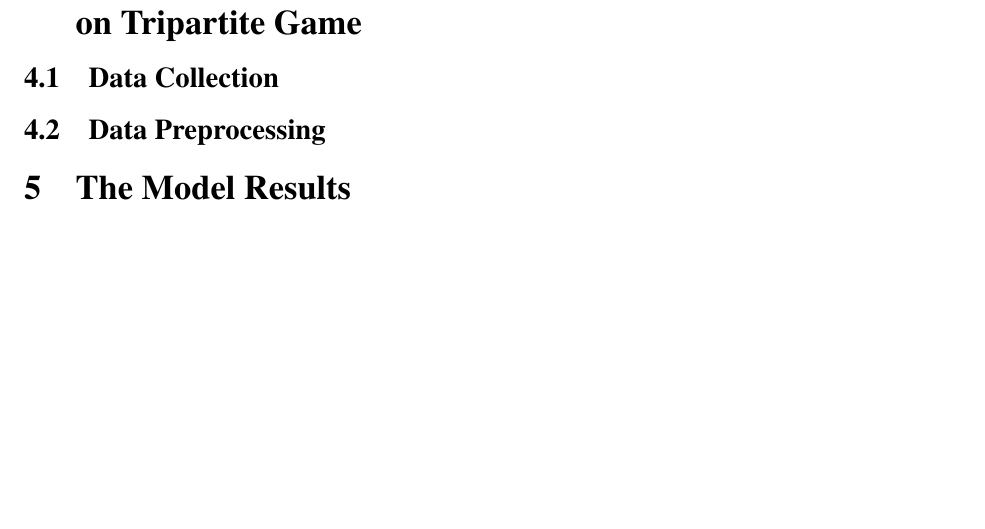
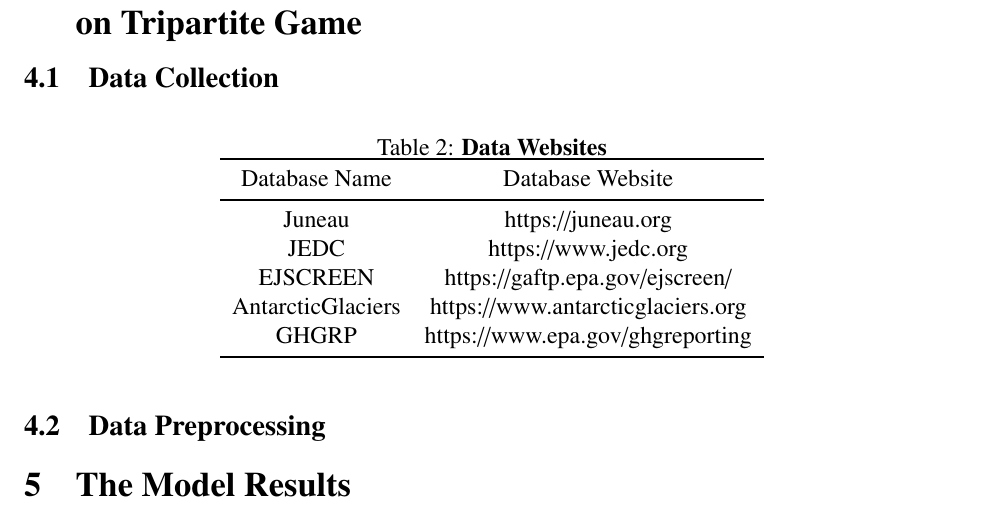
Before and after one commit to kalinplus/mcm_paper, a LaTeX thesis (20250109230433/mcmthesis-demo.tex): part of page 5 of 9, cut so that both start at the same text, the shorter picture padded with empty space. Compiled offline with pdfLaTeX.

Commit message:
data collection complete

```diff
--- a/20250109230433/mcmthesis-demo.tex
+++ b/20250109230433/mcmthesis-demo.tex
@@ -40,6 +40,7 @@
 \usepackage{float}
 \usepackage{indentfirst}  %首行缩进，注释掉，首行就不再缩进。
 \usepackage{lipsum}
+\usepackage{hyperref}
 \title{The title of Problem B (To be revised)}
 \author{\small \href{https://www.latexstudio.net/}
   {\includegraphics[width=7cm]{mcmthesis-logo}}}
@@ -155,6 +156,21 @@ Considering the background information and restricted conditions identified in t
 
 \section{Dynamic Management Model of Sustainable Tourism Based on Tripartite Game}
 \subsection{Data Collection}
+\begin{table}[H]
+  \caption{\textbf{Data Websites}}
+  \centering
+  \begin{tabular}{cc}
+    \toprule
+      Database Name & Database Website \\
+    \midrule
+      Juneau & \href{https://juneau.org}{https://juneau.org} \\
+      JEDC & \href{https://www.jedc.org}{https://www.jedc.org} \\
+      EJSCREEN & \href{https://gaftp.epa.gov/ejscreen/}{https://gaftp.epa.gov/ejscreen/} \\
+      AntarcticGlaciers & \href{https://www.antarcticglaciers.org}{https://www.antarcticglaciers.org} \\
+      GHGRP & \href{https://www.epa.gov/ghgreporting}{https://www.epa.gov/ghgreporting} \\
+    \bottomrule
+  \end{tabular}
+\end{table}
 \subsection{Data Preprocessing}
 
 \section{The Model Results}
```
Also changed, not shown: 20250109230433/mcmthesis-demo.pdf, 6 other files.
